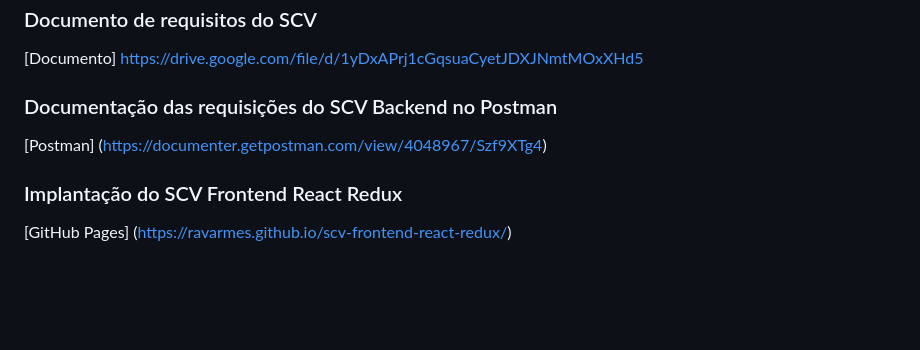
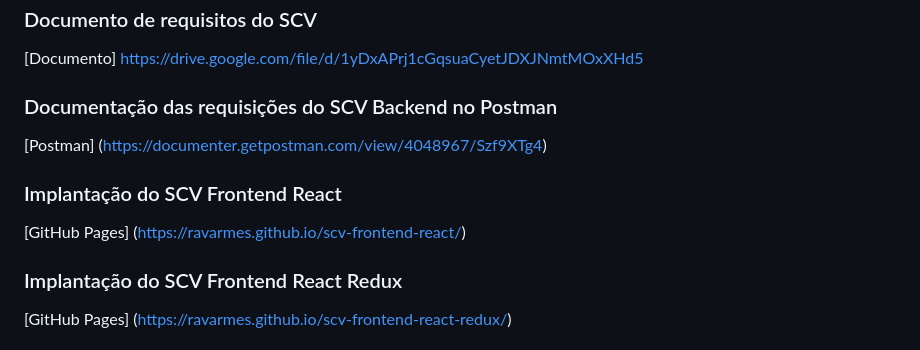
Before and after one commit to ravarmes/scv-backend-node-sequelize, a Markdown page: README.md, the part around the change. Drawn GitHub-style; blank space fills up the shorter version.

Commit message:
docs: add SCV Frontend React deployment link to README

```diff
--- a/README.md
+++ b/README.md
@@ -78,6 +78,9 @@
 ### Documentação das requisições do SCV Backend no Postman
 [Postman] (https://documenter.getpostman.com/view/4048967/Szf9XTg4)
 
+### Implantação do SCV Frontend React
+[GitHub Pages] (https://ravarmes.github.io/scv-frontend-react/)
+
 ### Implantação do SCV Frontend React Redux
 [GitHub Pages] (https://ravarmes.github.io/scv-frontend-react-redux/)
 
```
